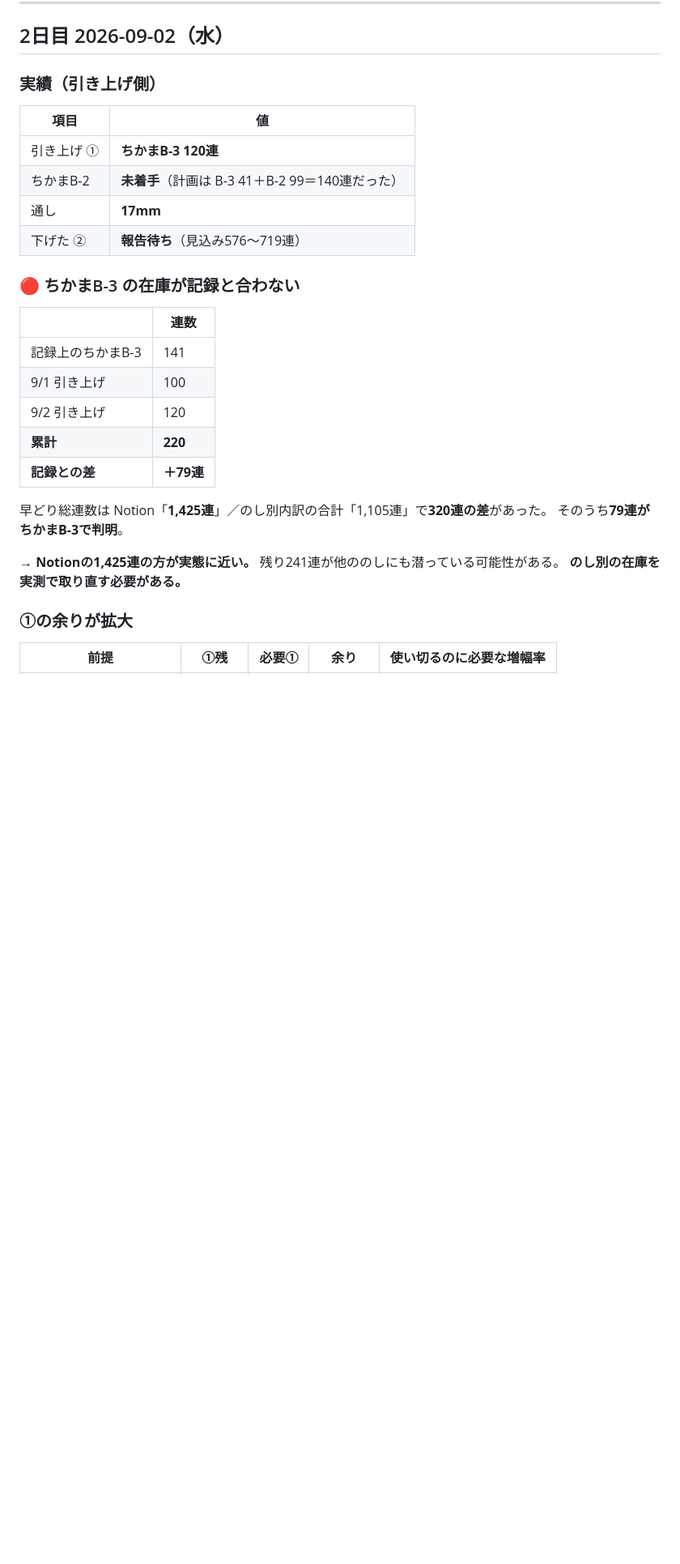
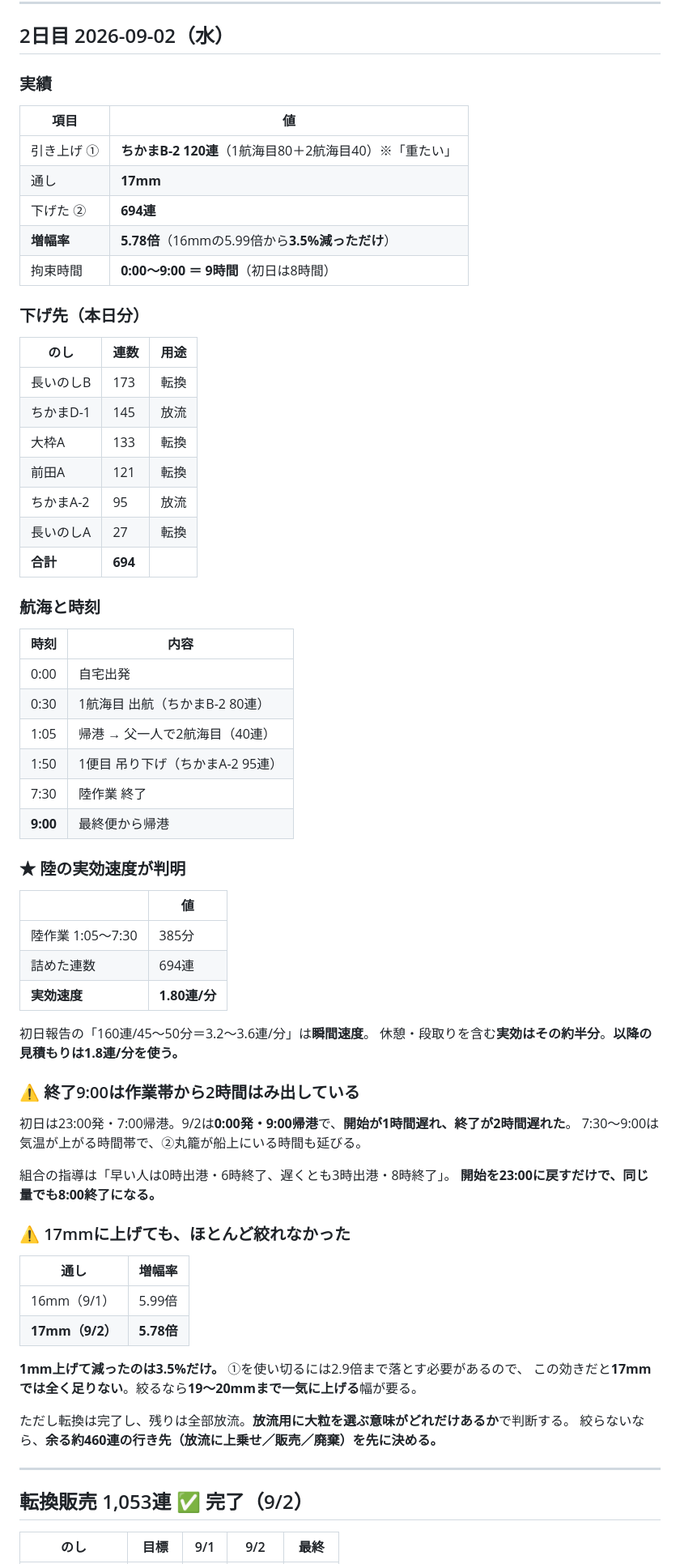
Before and after one commit to kanesaaita/hotate-yoshoku, a Markdown page: docs/plans/2026_本どり_実績ログ.md, the part around one of its changes. Shown at 81% size. GitHub-like rendering; blank space fills up the shorter version.

```diff
--- a/docs/plans/2026_本どり_実績ログ.md
+++ b/docs/plans/2026_本どり_実績ログ.md
@@ -136,32 +136,74 @@
 
 ## 2日目 2026-09-02（水）
 
-### 実績（引き上げ側）
+### 実績
 
 | 項目 | 値 |
 |---|---|
-| 引き上げ ① | **ちかまB-3 120連** |
-| ちかまB-2 | **未着手**（計画は B-3 41＋B-2 99＝140連だった） |
+| 引き上げ ① | **ちかまB-2 120連**（1航海目80＋2航海目40）※「重たい」 |
 | 通し | **17mm** |
-| 下げた ② | **報告待ち**（見込み576〜719連） |
+| 下げた ② | **694連** |
+| **増幅率** | **5.78倍**（16mmの5.99倍から**3.5%減っただけ**） |
+| 拘束時間 | **0:00〜9:00 ＝ 9時間**（初日は8時間） |
 
-### 🔴 ちかまB-3 の在庫が記録と合わない
+### 下げ先（本日分）
 
-| | 連数 |
+| のし | 連数 | 用途 |
+|---|---|---|
+| 長いのしB | 173 | 転換 |
+| ちかまD-1 | 145 | 放流 |
+| 大枠A | 133 | 転換 |
+| 前田A | 121 | 転換 |
+| ちかまA-2 | 95 | 放流 |
+| 長いのしA | 27 | 転換 |
+| **合計** | **694** | |
+
+### 航海と時刻
+
+| 時刻 | 内容 |
 |---|---|
-| 記録上のちかまB-3 | 141 |
-| 9/1 引き上げ | 100 |
-| 9/2 引き上げ | 120 |
-| **累計** | **220** |
-| **記録との差** | **＋79連** |
+| 0:00 | 自宅出発 |
+| 0:30 | 1航海目 出航（ちかまB-2 80連） |
+| 1:05 | 帰港 → 父一人で2航海目（40連） |
+| 1:50 | 1便目 吊り下げ（ちかまA-2 95連） |
+| 7:30 | 陸作業 終了 |
+| **9:00** | 最終便から帰港 |
 
-早どり総連数は Notion「**1,425連**」／のし別内訳の合計「1,105連」で**320連の差**があった。
-そのうち**79連がちかまB-3で判明**。
+### ★ 陸の実効速度が判明
 
-→ **Notionの1,425連の方が実態に近い。** 残り241連が他ののしにも潜っている可能性がある。
-**のし別の在庫を実測で取り直す必要がある。**
+| | 値 |
+|---|---|
+| 陸作業 1:05〜7:30 | 385分 |
+| 詰めた連数 | 694連 |
+| **実効速度** | **1.80連/分** |
 
-### ①の余りが拡大
+初日報告の「160連/45〜50分＝3.2〜3.6連/分」は**瞬間速度**。
+休憩・段取りを含む**実効はその約半分**。**以降の見積もりは1.8連/分を使う。**
 
-| 前提 | ①残 | 必要① | **余り** | 使い切るのに必要な増幅率 |
+### ⚠️ 終了9:00は作業帯から2時間はみ出している
+
+初日は23:00発・7:00帰港。9/2は**0:00発・9:00帰港**で、**開始が1時間遅れ、終了が2時間遅れた**。
+7:30〜9:00は気温が上がる時間帯で、②丸籠が船上にいる時間も延びる。
+
+組合の指導は「早い人は0時出港・6時終了、遅くとも3時出港・8時終了」。
+**開始を23:00に戻すだけで、同じ量でも8:00終了になる。**
+
+### ⚠️ 17mmに上げても、ほとんど絞れなかった
+
+| 通し | 増幅率 |
+|---|---|
+| 16mm（9/1） | 5.99倍 |
+| **17mm（9/2）** | **5.78倍** |
+
+**1mm上げて減ったのは3.5%だけ。** ①を使い切るには2.9倍まで落とす必要があるので、
+この効きだと**17mmでは全く足りない**。絞るなら**19〜20mmまで一気に上げる**幅が要る。
+
+ただし転換は完了し、残りは全部放流。**放流用に大粒を選ぶ意味がどれだけあるか**で判断する。
+絞らないなら、**余る約460連の行き先（放流に上乗せ／販売／廃棄）を先に決める。**
+
+---
+
+## 転換販売 1,053連 ✅ 完了（9/2）
+
+| のし | 目標 | 9/1 | 9/2 | 最終 |
 |---|---|---|---|---|
```
Also changed, not shown: other parts of docs/plans/2026_本どり_実績ログ.md (+62 -11 lines).
